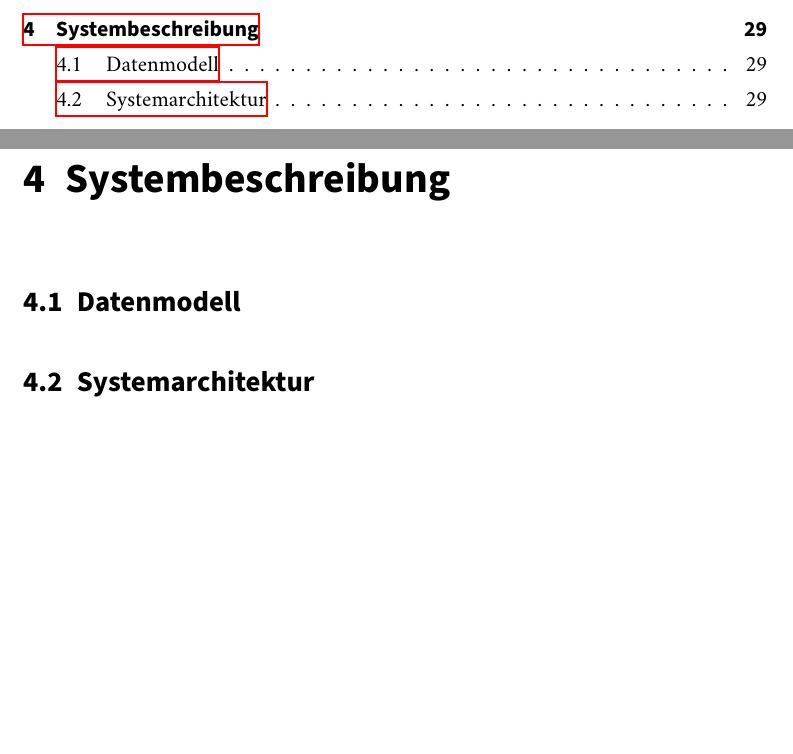
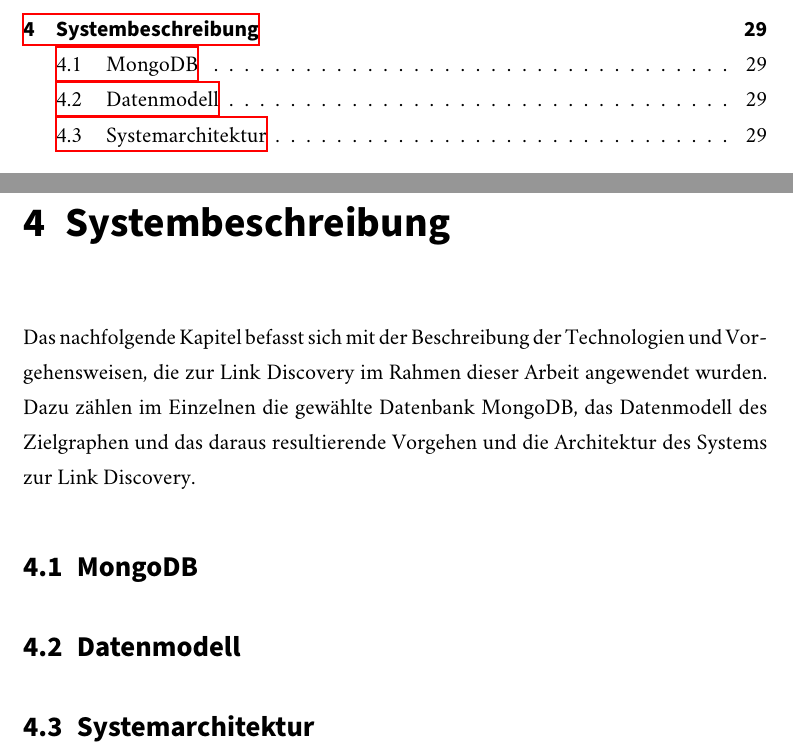
Before and after one commit to sebastianmarr/thesis, a LaTeX thesis (thesis/main.tex, which reads thesis/systembeschreibung.tex): two parts of pages 4 and 29 of 47, joined at a grey line, cut so that both start at the same text, the shorter picture padded with empty space. Compiled offline with XeLaTeX; a missing font is replaced by an installed copy or a similar font.

Commit message:
restructure system chapter

```diff
--- a/thesis/systembeschreibung.tex
+++ b/thesis/systembeschreibung.tex
@@ -1,4 +1,8 @@
 \chapter{Systembeschreibung}
+
+Das nachfolgende Kapitel befasst sich mit der Beschreibung der Technologien und Vorgehensweisen, die zur Link Discovery im Rahmen dieser Arbeit angewendet wurden. Dazu zählen im Einzelnen die gewählte Datenbank MongoDB, das Datenmodell des Zielgraphen und das daraus resultierende Vorgehen und die Architektur des Systems zur Link Discovery.
+
+\section{MongoDB}
 
 \section{Datenmodell}
 
```
